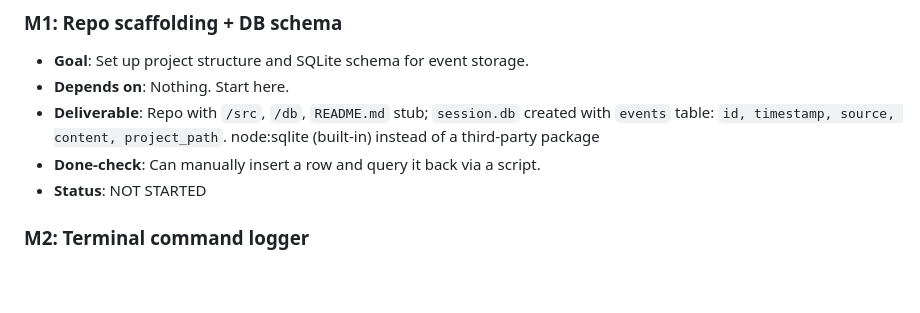
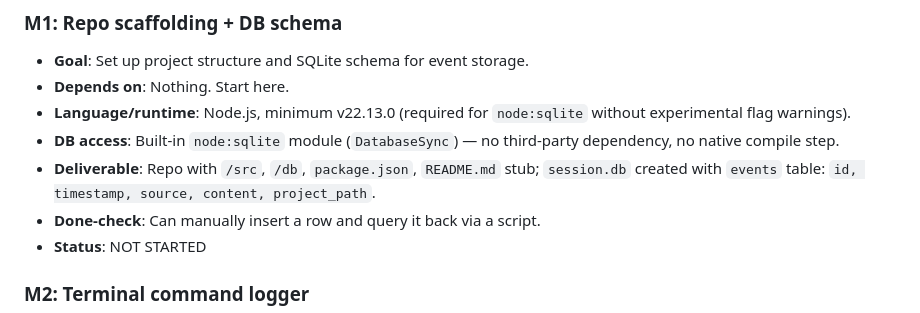
Before and after one commit to hammadkhaliq-del/session-mem, a Markdown page: EXECUTION_PLAN.md, the part around the change. Rendered like a GitHub page; blank space fills up the shorter version.

Commit message:
M1 Goals Updated

```diff
--- a/EXECUTION_PLAN.md
+++ b/EXECUTION_PLAN.md
@@ -11,7 +11,9 @@
 ### M1: Repo scaffolding + DB schema
 - **Goal**: Set up project structure and SQLite schema for event storage.
 - **Depends on**: Nothing. Start here.
-- **Deliverable**: Repo with `/src`, `/db`, `README.md` stub; `session.db` created with `events` table: `id, timestamp, source, content, project_path`. node:sqlite (built-in) instead of a third-party package
+- **Language/runtime**: Node.js, minimum v22.13.0 (required for `node:sqlite` without experimental flag warnings).
+- **DB access**: Built-in `node:sqlite` module (`DatabaseSync`) — no third-party dependency, no native compile step.
+- **Deliverable**: Repo with `/src`, `/db`, `package.json`, `README.md` stub; `session.db` created with `events` table: `id, timestamp, source, content, project_path`.
 - **Done-check**: Can manually insert a row and query it back via a script.
 - **Status**: NOT STARTED
 
```
